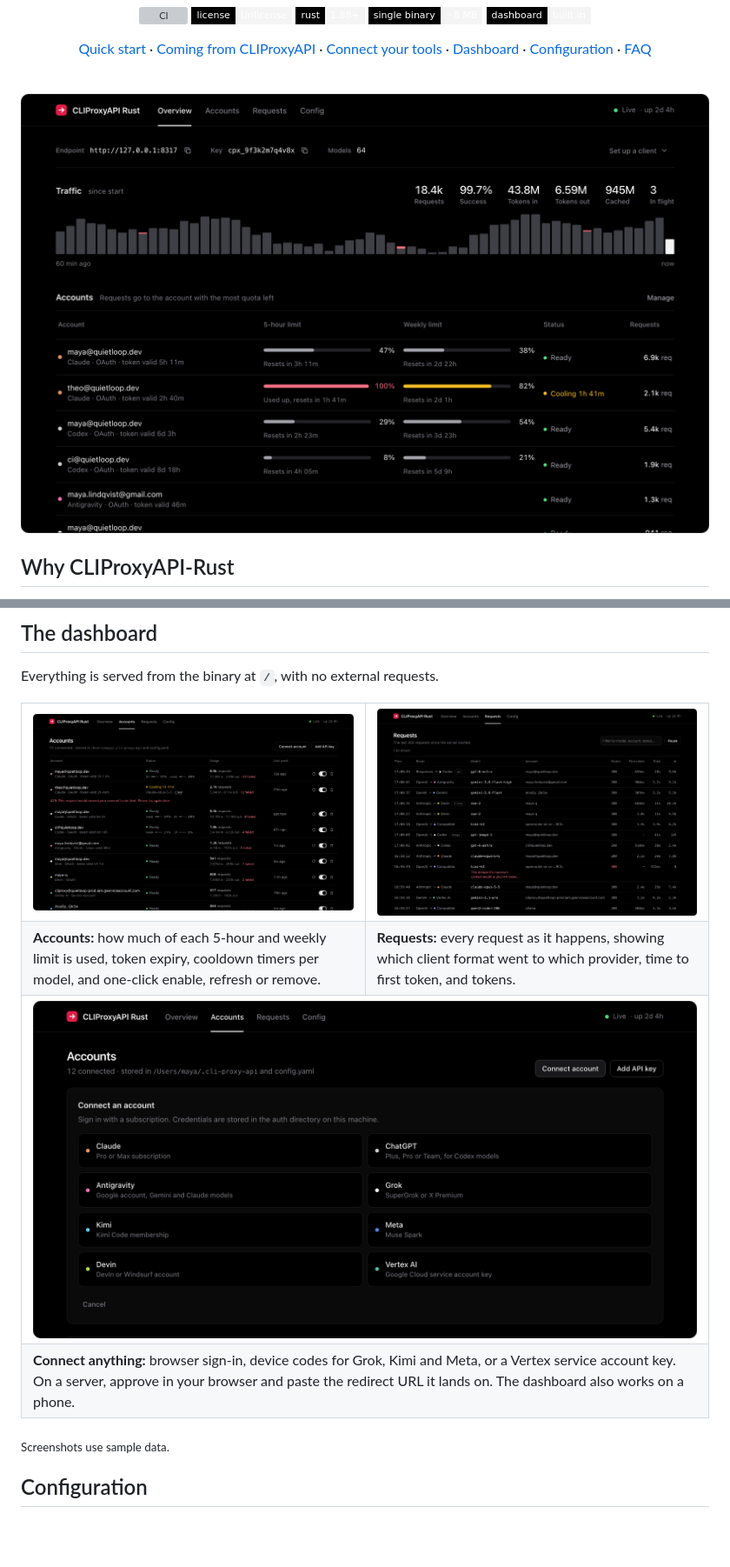
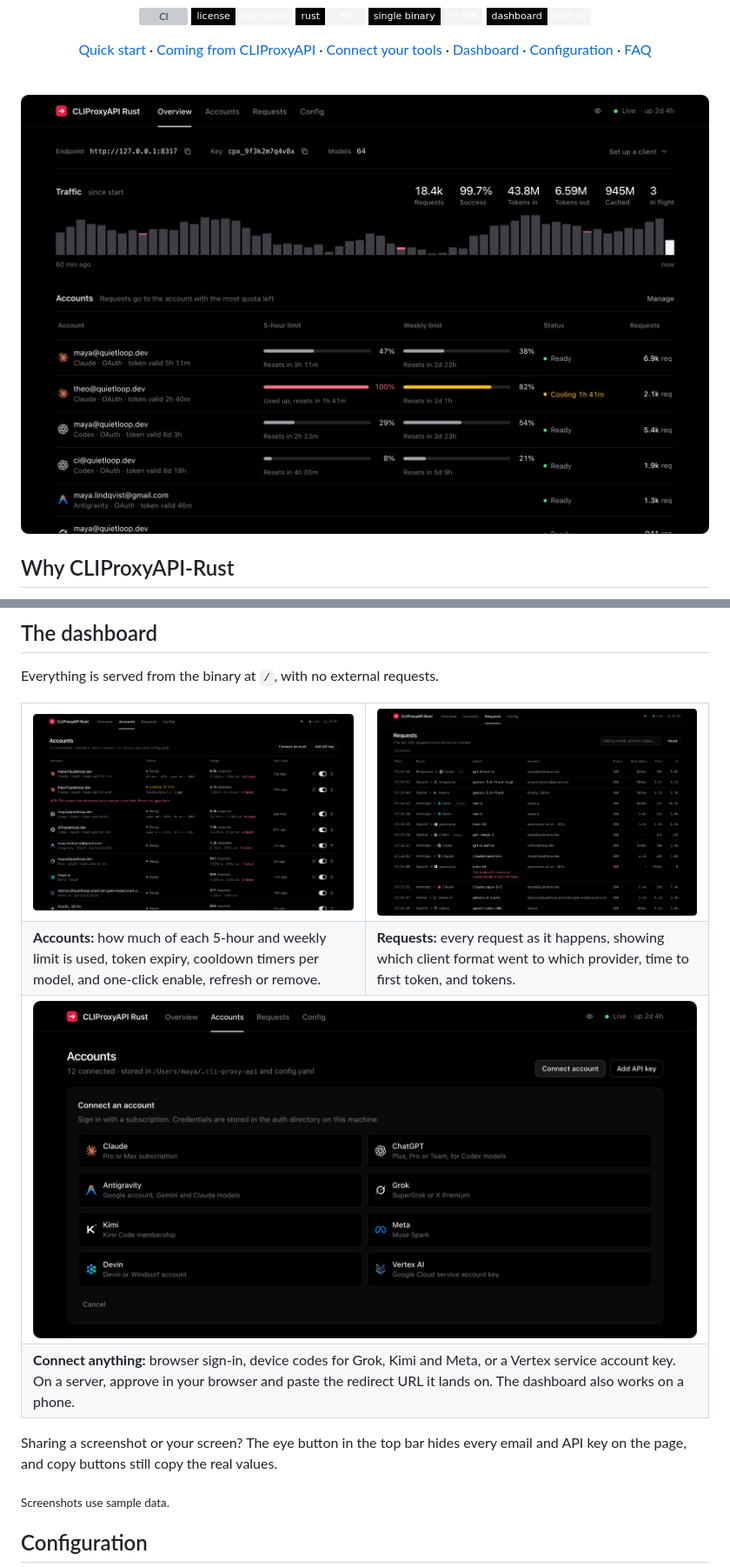
Before and after one commit to DigitalPals/CLIProxyAPI-Rust, a Markdown page: README.md, 2 parts joined by grey strips. Shown at 87% size. Drawn GitHub-style; pictures changed too: assets/screenshots/accounts.png, assets/screenshots/overview.png, assets/screenshots/requests.png; badges without logos; blank space fills up the shorter version; grey boxes are pictures that could not be loaded.

```diff
--- a/README.md
+++ b/README.md
@@ -232,6 +232,8 @@ Everything is served from the binary at `/`, with no external requests.
 </tr>
 </table>
 
+Sharing a screenshot or your screen? The eye button in the top bar hides every email and API key on the page, and copy buttons still copy the real values.
+
 <sub>Screenshots use sample data.</sub>
 
 ## Configuration
```
Also changed, not shown: other parts of README.md (+2 -0 lines), DESIGN.md (+5 -13 lines), assets/social-preview.png, 5 other files.
